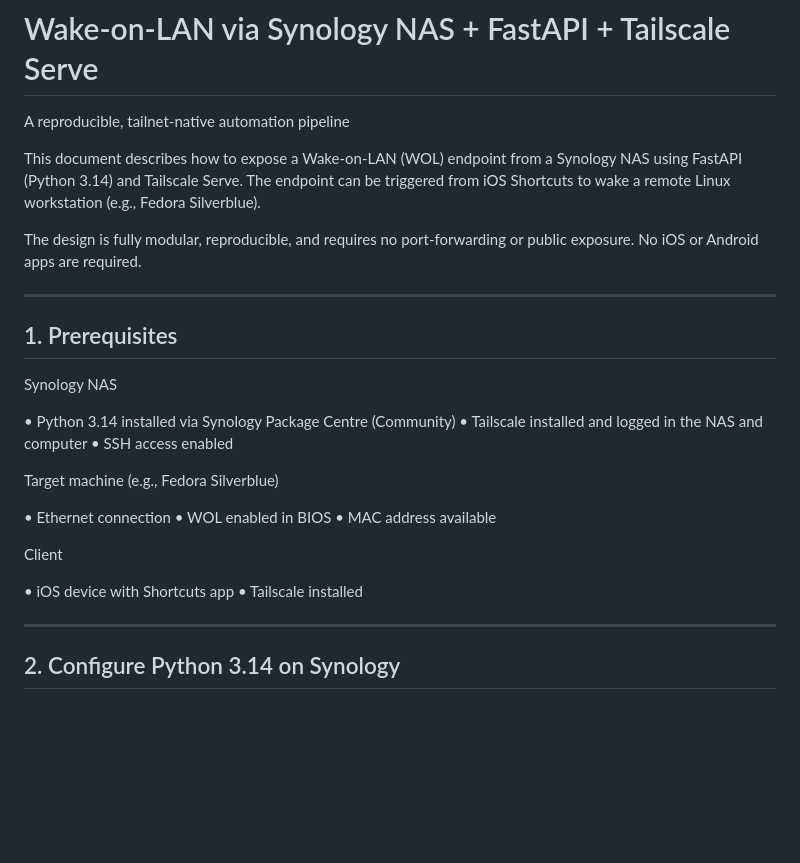
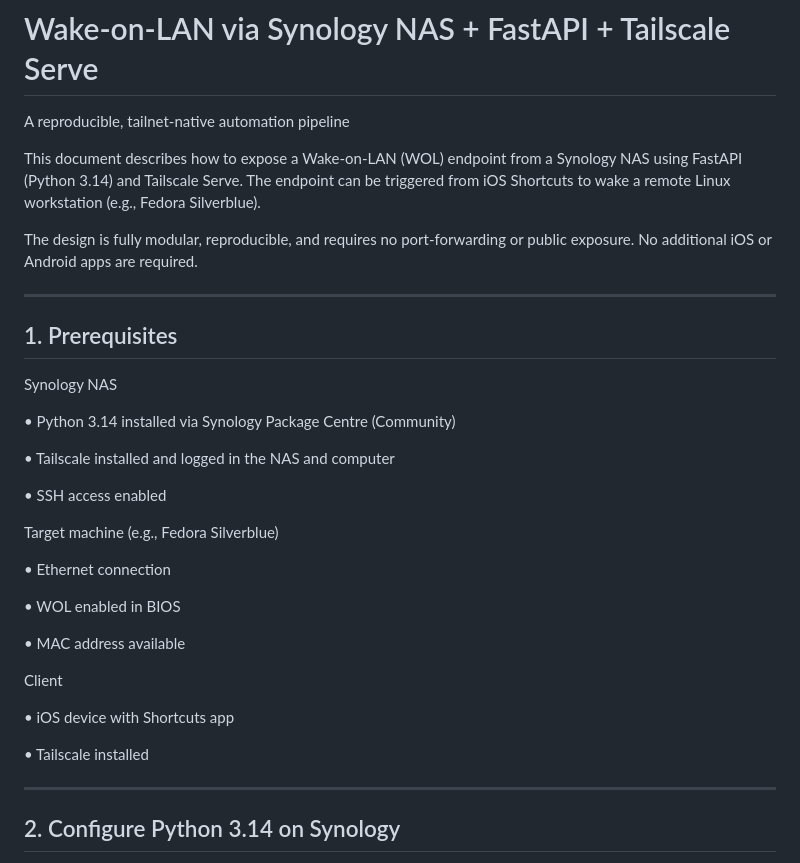
Before and after one commit to frasertajima/tailscale_shortcuts, a Markdown page: V2_CAUTION/wol_synology.md, the part around one of its changes. GitHub-like rendering; blank space fills up the shorter version.

Commit message:
Clarify prerequisites and troubleshooting steps
Updated prerequisites and troubleshooting sections for clarity.

```diff
--- a/V2_CAUTION/wol_synology.md
+++ b/V2_CAUTION/wol_synology.md
@@ -4,7 +4,7 @@ A reproducible, tailnet‑native automation pipeline
 
 This document describes how to expose a Wake‑on‑LAN (WOL) endpoint from a Synology NAS using FastAPI (Python 3.14) and Tailscale Serve. The endpoint can be triggered from iOS Shortcuts to wake a remote Linux workstation (e.g., Fedora Silverblue).
 
-The design is fully modular, reproducible, and requires no port‑forwarding or public exposure. No iOS or Android apps are required.
+The design is fully modular, reproducible, and requires no port‑forwarding or public exposure. No additional iOS or Android apps are required.
 
 ---
 
@@ -13,20 +13,25 @@ The design is fully modular, reproducible, and requires no port‑forwarding or
 Synology NAS
 
 • Python 3.14 installed via Synology Package Centre (Community)
+
 • Tailscale installed and logged in the NAS and computer
+
 • SSH access enabled
 
 
 Target machine (e.g., Fedora Silverblue)
 
 • Ethernet connection
+
 • WOL enabled in BIOS
+
 • MAC address available
 
 
 Client
 
 • iOS device with Shortcuts app
+
 • Tailscale installed
 
 
```
Also changed, not shown: other parts of V2_CAUTION/wol_synology.md (+8 -0 lines).
